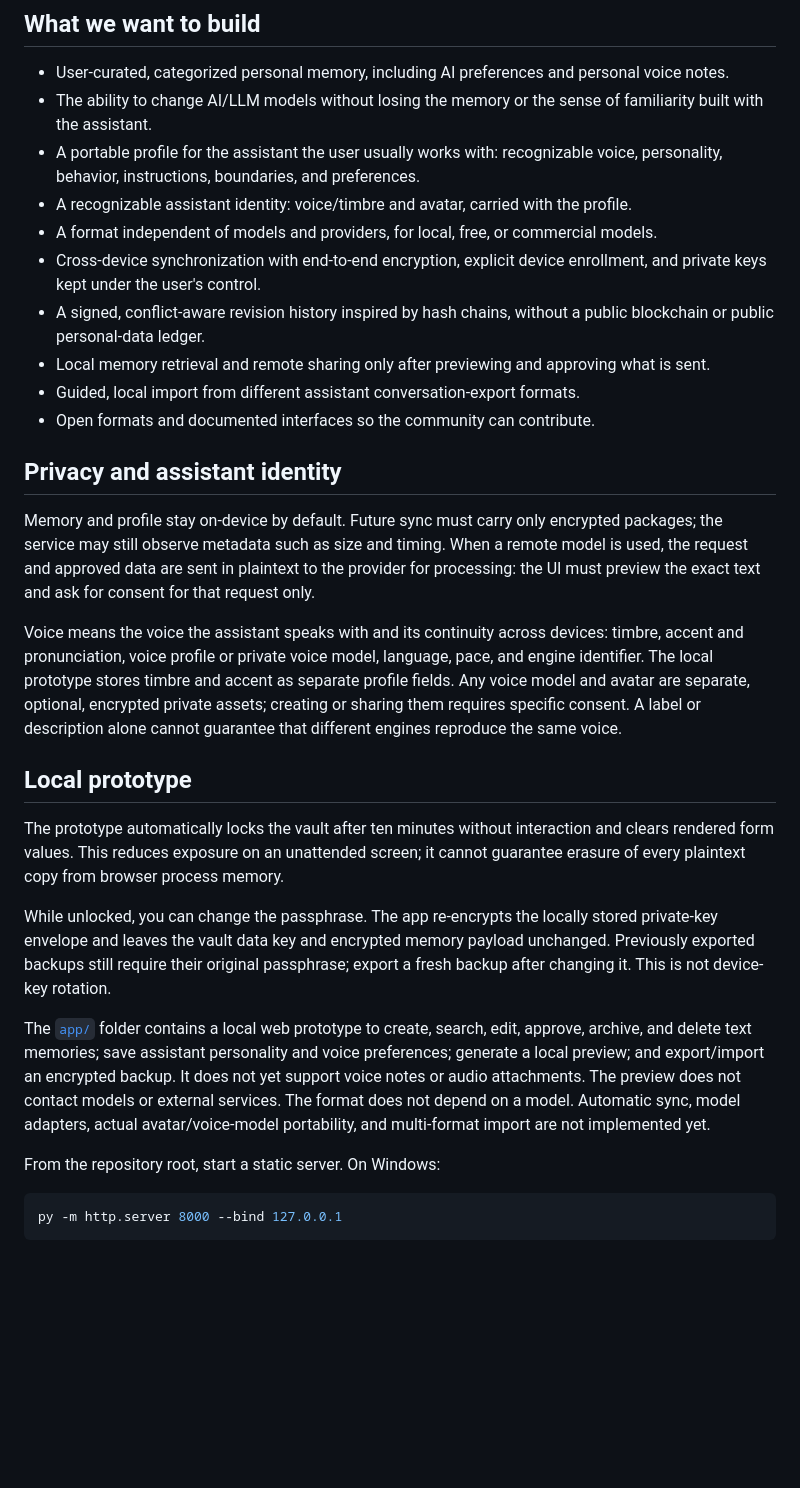
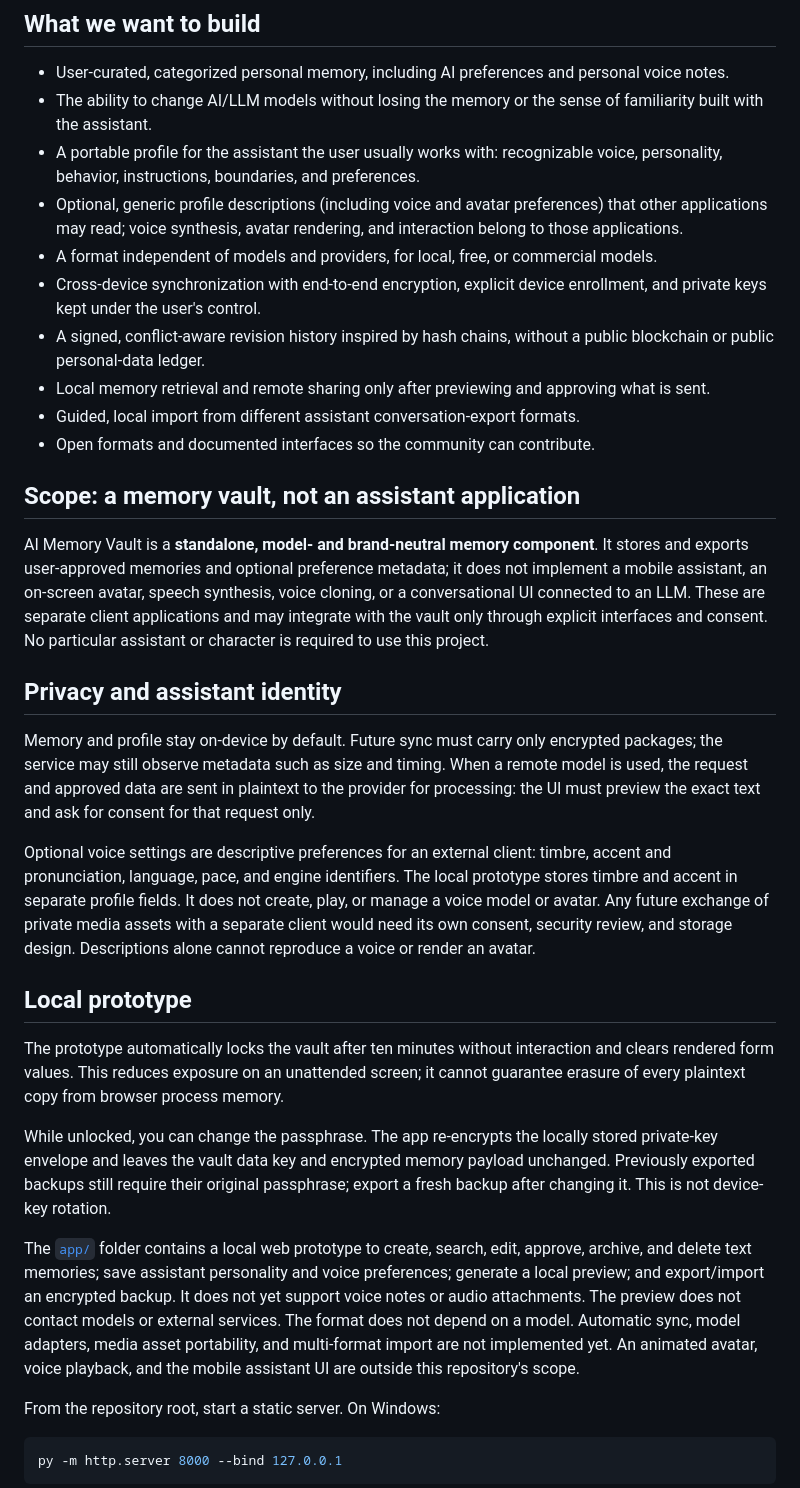
Before and after one commit to Trikto7e8/AI-memory-vault, a Markdown page: README.md, the part around one of its changes. GitHub-like rendering; blank space fills up the shorter version.

Commit message:
docs: clarify Memory Vault as independent memory layer

```diff
--- a/README.md
+++ b/README.md
@@ -13,7 +13,7 @@ AI Memory Vault is an open-source project for keeping, under the user's control,
 - User-curated, categorized personal memory, including AI preferences and personal voice notes.
 - The ability to change AI/LLM models without losing the memory or the sense of familiarity built with the assistant.
 - A portable profile for the assistant the user usually works with: recognizable voice, personality, behavior, instructions, boundaries, and preferences.
-- A recognizable assistant identity: voice/timbre and avatar, carried with the profile.
+- Optional, generic profile descriptions (including voice and avatar preferences) that other applications may read; voice synthesis, avatar rendering, and interaction belong to those applications.
 - A format independent of models and providers, for local, free, or commercial models.
 - Cross-device synchronization with end-to-end encryption, explicit device enrollment, and private keys kept under the user's control.
 - A signed, conflict-aware revision history inspired by hash chains, without a public blockchain or public personal-data ledger.
@@ -21,11 +21,15 @@ AI Memory Vault is an open-source project for keeping, under the user's control,
 - Guided, local import from different assistant conversation-export formats.
 - Open formats and documented interfaces so the community can contribute.
 
+## Scope: a memory vault, not an assistant application
+
+AI Memory Vault is a **standalone, model- and brand-neutral memory component**. It stores and exports user-approved memories and optional preference metadata; it does not implement a mobile assistant, an on-screen avatar, speech synthesis, voice cloning, or a conversational UI connected to an LLM. These are separate client applications and may integrate with the vault only through explicit interfaces and consent. No particular assistant or character is required to use this project.
+
 ## Privacy and assistant identity
 
 Memory and profile stay on-device by default. Future sync must carry only encrypted packages; the service may still observe metadata such as size and timing. When a remote model is used, the request and approved data are sent in plaintext to the provider for processing: the UI must preview the exact text and ask for consent for that request only.
 
-Voice means the voice the assistant speaks with and its continuity across devices: timbre, accent and pronunciation, voice profile or private voice model, language, pace, and engine identifier. The local prototype stores timbre and accent as separate profile fields. Any voice model and avatar are separate, optional, encrypted private assets; creating or sharing them requires specific consent. A label or description alone cannot guarantee that different engines reproduce the same voice.
+Optional voice settings are descriptive preferences for an external client: timbre, accent and pronunciation, language, pace, and engine identifiers. The local prototype stores timbre and accent in separate profile fields. It does not create, play, or manage a voice model or avatar. Any future exchange of private media assets with a separate client would need its own consent, security review, and storage design. Descriptions alone cannot reproduce a voice or render an avatar.
 
 ## Local prototype
 
@@ -33,7 +37,7 @@ The prototype automatically locks the vault after ten minutes without interactio
 
 While unlocked, you can change the passphrase. The app re-encrypts the locally stored private-key envelope and leaves the vault data key and encrypted memory payload unchanged. Previously exported backups still require their original passphrase; export a fresh backup after changing it. This is not device-key rotation.
 
-The [`app/`](app/) folder contains a local web prototype to create, search, edit, approve, archive, and delete text memories; save assistant personality and voice preferences; generate a local preview; and export/import an encrypted backup. It does not yet support voice notes or audio attachments. The preview does not contact models or external services. The format does not depend on a model. Automatic sync, model adapters, actual avatar/voice-model portability, and multi-format import are not implemented yet.
+The [`app/`](app/) folder contains a local web prototype to create, search, edit, approve, archive, and delete text memories; save assistant personality and voice preferences; generate a local preview; and export/import an encrypted backup. It does not yet support voice notes or audio attachments. The preview does not contact models or external services. The format does not depend on a model. Automatic sync, model adapters, media asset portability, and multi-format import are not implemented yet. An animated avatar, voice playback, and the mobile assistant UI are outside this repository's scope.
 
 From the repository root, start a static server. On Windows:
 
```
Also changed, not shown: other parts of README.md (+2 -2 lines).
